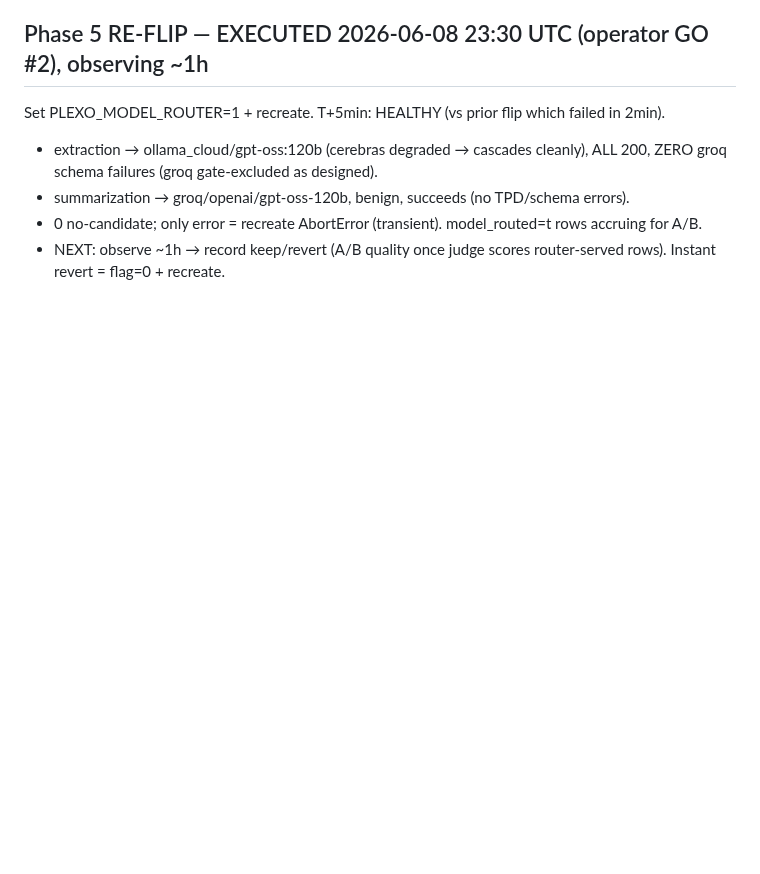
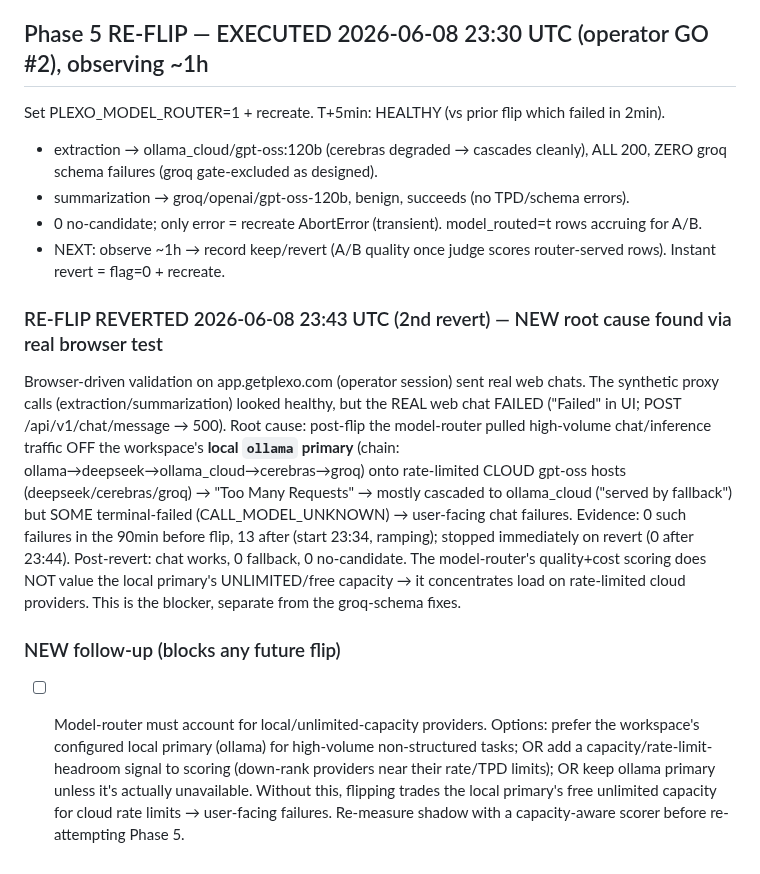
Before and after one commit to joeybuilt-official/plexo, a Markdown page: .round6-model-router/checklist.md, the part around the change. Drawn GitHub-style; blank space fills up the shorter version.

Commit message:
docs(round6): re-flip REVERTED #2 — router starves local primary → cloud rate limits
Browser-driven real web-chat test (operator session) caught a regression the
synthetic proxy calls missed: post-flip the model-router pulls high-volume chat
off the workspace's local ollama primary onto rate-limited cloud gpt-oss hosts
(deepseek/cerebras/groq) → "Too Many Requests" → user-facing chat failures
(0 before flip, 13 after; stopped on revert 23:43). The scorer doesn't value the
local primary's unlimited/free capacity.

New blocker follow-up: capacity-aware scoring / prefer local primary before any
future flip. Serving stays legacy; shadow stays on.

Co-Authored-By: Claude Opus 4.7 <noreply@anthropic.com>

```diff
--- a/.round6-model-router/checklist.md
+++ b/.round6-model-router/checklist.md
@@ -80,3 +80,11 @@ Set PLEXO_MODEL_ROUTER=1 + recreate. T+5min: HEALTHY (vs prior flip which failed
 - summarization → groq/openai/gpt-oss-120b, benign, succeeds (no TPD/schema errors).
 - 0 no-candidate; only error = recreate AbortError (transient). model_routed=t rows accruing for A/B.
 - NEXT: observe ~1h → record keep/revert (A/B quality once judge scores router-served rows). Instant revert = flag=0 + recreate.
+
+### RE-FLIP REVERTED 2026-06-08 23:43 UTC (2nd revert) — NEW root cause found via real browser test
+Browser-driven validation on app.getplexo.com (operator session) sent real web chats. The synthetic proxy calls (extraction/summarization) looked healthy, but the REAL web chat FAILED ("Failed" in UI; POST /api/v1/chat/message → 500).
+Root cause: post-flip the model-router pulled high-volume chat/inference traffic OFF the workspace's **local `ollama` primary** (chain: ollama→deepseek→ollama_cloud→cerebras→groq) onto rate-limited CLOUD gpt-oss hosts (deepseek/cerebras/groq) → "Too Many Requests" → mostly cascaded to ollama_cloud ("served by fallback") but SOME terminal-failed (CALL_MODEL_UNKNOWN) → user-facing chat failures. Evidence: 0 such failures in the 90min before flip, 13 after (start 23:34, ramping); stopped immediately on revert (0 after 23:44). Post-revert: chat works, 0 fallback, 0 no-candidate.
+The model-router's quality+cost scoring does NOT value the local primary's UNLIMITED/free capacity → it concentrates load on rate-limited cloud providers. This is the blocker, separate from the groq-schema fixes.
+
+### NEW follow-up (blocks any future flip)
+- [ ] Model-router must account for local/unlimited-capacity providers. Options: prefer the workspace's configured local primary (ollama) for high-volume non-structured tasks; OR add a capacity/rate-limit-headroom signal to scoring (down-rank providers near their rate/TPD limits); OR keep ollama primary unless it's actually unavailable. Without this, flipping trades the local primary's free unlimited capacity for cloud rate limits → user-facing failures. Re-measure shadow with a capacity-aware scorer before re-attempting Phase 5.
```
Also changed, not shown: .round6-model-router/plan.md (+1 -0 lines).
